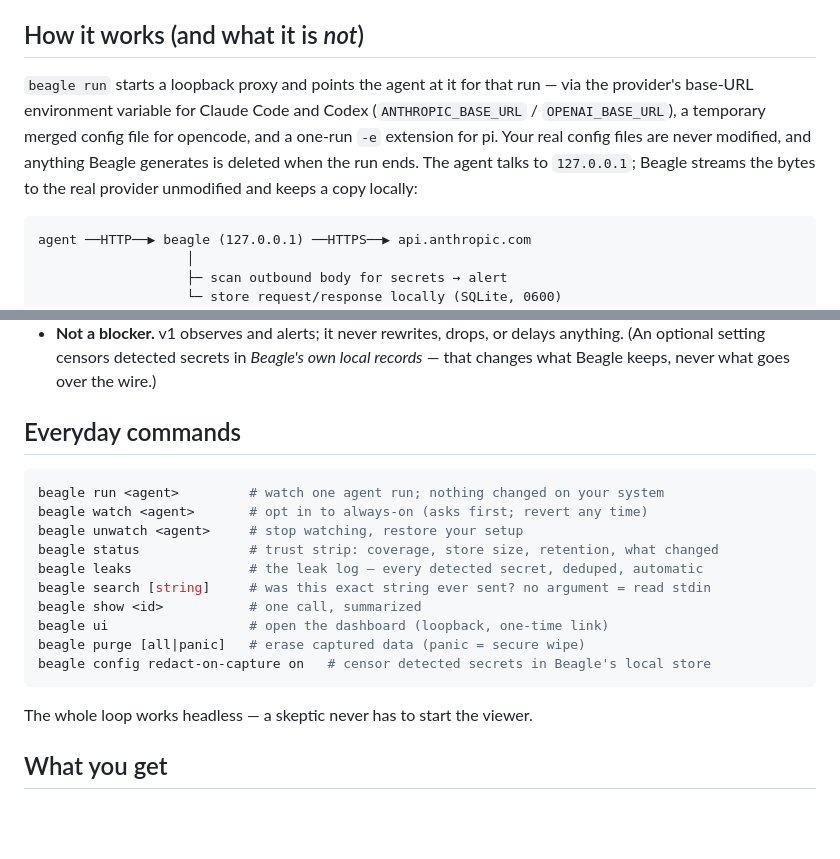
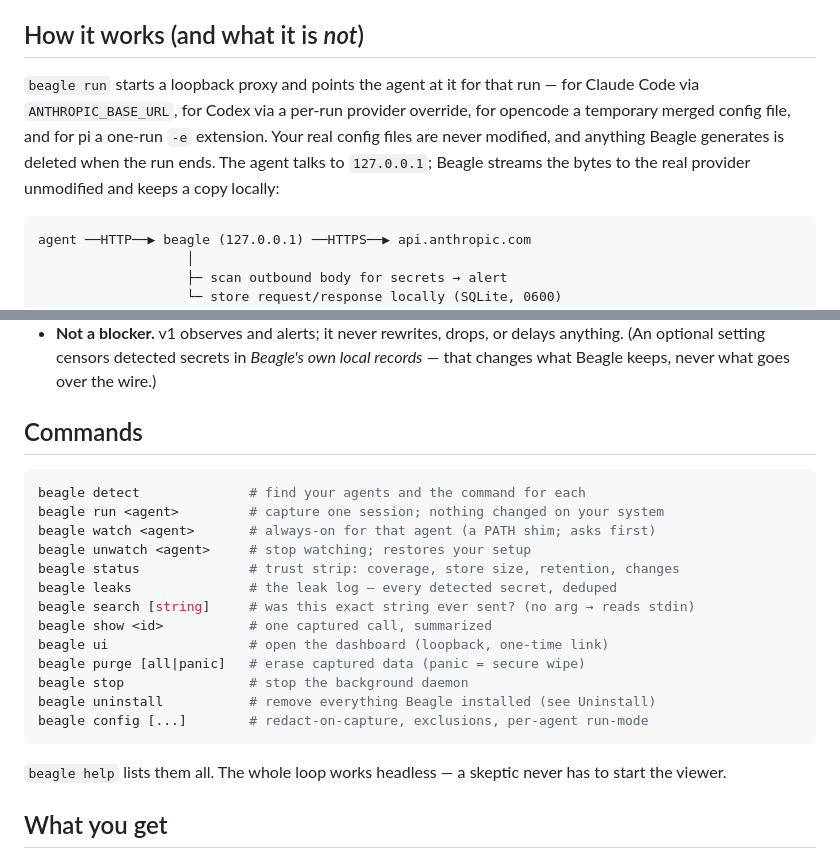
Before and after one commit to boundedhq/beagle, a Markdown page: README.md, 2 parts joined by grey strips. Drawn GitHub-style; blank space fills up the shorter version.

Commit message:
README: reflect stop/uninstall/detect; fix stale codex OPENAI_BASE_URL claim
- Command reference (renamed "Everyday commands" → "Commands") now complete:
  adds `beagle detect`, `beagle stop`, `beagle uninstall`, notes `beagle help`
  lists everything. Tightened each one-liner.
- Fixed a factual error the codex-wire-provider PR left behind: "How it works"
  claimed Codex is redirected via OPENAI_BASE_URL — Codex ignores that (the
  bug #35 fixed); it now redirects via a per-run custom provider. Reworded
  per-agent so each mechanism is accurate (claude=env, codex=provider
  override, opencode=config file, pi=extension).
- Uninstall section already covers `beagle uninstall` + why purge keeps the dir.

Docs-only.

Co-Authored-By: Claude Fable 5 <noreply@anthropic.com>

````diff
--- a/README.md
+++ b/README.md
@@ -82,13 +82,12 @@ traffic proxies normally at full fidelity.)
 
 ## How it works (and what it is *not*)
 
-`beagle run` starts a loopback proxy and points the agent at it for that run
-— via the provider's base-URL environment variable for Claude Code and Codex
-(`ANTHROPIC_BASE_URL` / `OPENAI_BASE_URL`), a temporary merged config file
-for opencode, and a one-run `-e` extension for pi. Your real config files are
-never modified, and anything Beagle generates is deleted when the run ends.
-The agent talks to `127.0.0.1`; Beagle streams the bytes to the real provider
-unmodified and keeps a copy locally:
+`beagle run` starts a loopback proxy and points the agent at it for that run —
+for Claude Code via `ANTHROPIC_BASE_URL`, for Codex via a per-run provider
+override, for opencode a temporary merged config file, and for pi a one-run
+`-e` extension. Your real config files are never modified, and anything Beagle
+generates is deleted when the run ends. The agent talks to `127.0.0.1`; Beagle
+streams the bytes to the real provider unmodified and keeps a copy locally:
 
 ```
 agent ──HTTP──▶ beagle (127.0.0.1) ──HTTPS──▶ api.anthropic.com
@@ -113,22 +112,26 @@ What Beagle is **not**:
   *Beagle's own local records* — that changes what Beagle keeps, never what
   goes over the wire.)
 
-## Everyday commands
+## Commands
 
 ```sh
-beagle run <agent>         # watch one agent run; nothing changed on your system
-beagle watch <agent>       # opt in to always-on (asks first; revert any time)
-beagle unwatch <agent>     # stop watching, restore your setup
-beagle status              # trust strip: coverage, store size, retention, what changed
-beagle leaks               # the leak log — every detected secret, deduped, automatic
-beagle search [string]     # was this exact string ever sent? no argument = read stdin
-beagle show <id>           # one call, summarized
+beagle detect              # find your agents and the command for each
+beagle run <agent>         # capture one session; nothing changed on your system
+beagle watch <agent>       # always-on for that agent (a PATH shim; asks first)
+beagle unwatch <agent>     # stop watching; restores your setup
+beagle status              # trust strip: coverage, store size, retention, changes
+beagle leaks               # the leak log — every detected secret, deduped
+beagle search [string]     # was this exact string ever sent? (no arg → reads stdin)
+beagle show <id>           # one captured call, summarized
 beagle ui                  # open the dashboard (loopback, one-time link)
 beagle purge [all|panic]   # erase captured data (panic = secure wipe)
-beagle config redact-on-capture on   # censor detected secrets in Beagle's local store
+beagle stop                # stop the background daemon
+beagle uninstall           # remove everything Beagle installed (see Uninstall)
+beagle config [...]        # redact-on-capture, exclusions, per-agent run-mode
 ```
 
-The whole loop works headless — a skeptic never has to start the viewer.
+`beagle help` lists them all. The whole loop works headless — a skeptic never
+has to start the viewer.
 
 ## What you get
 
````
